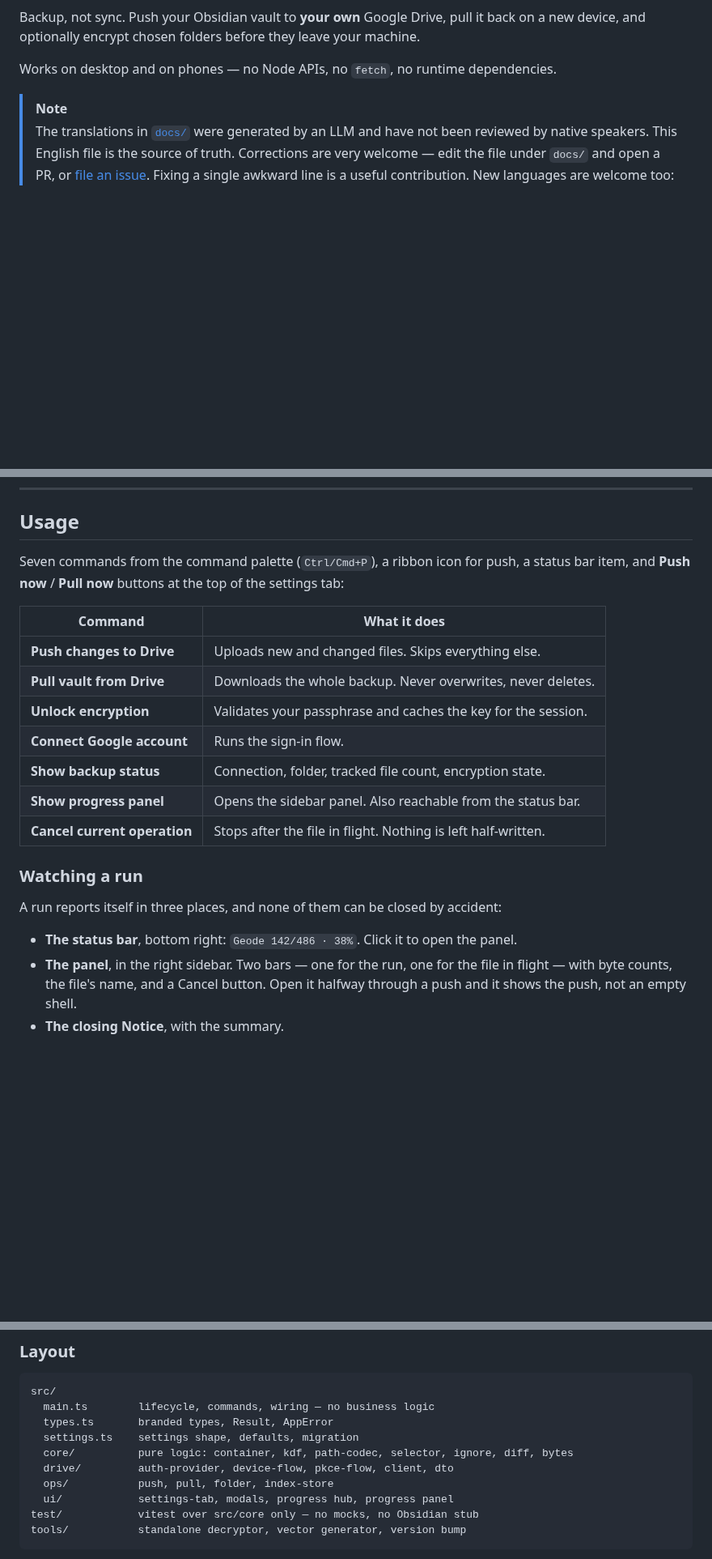
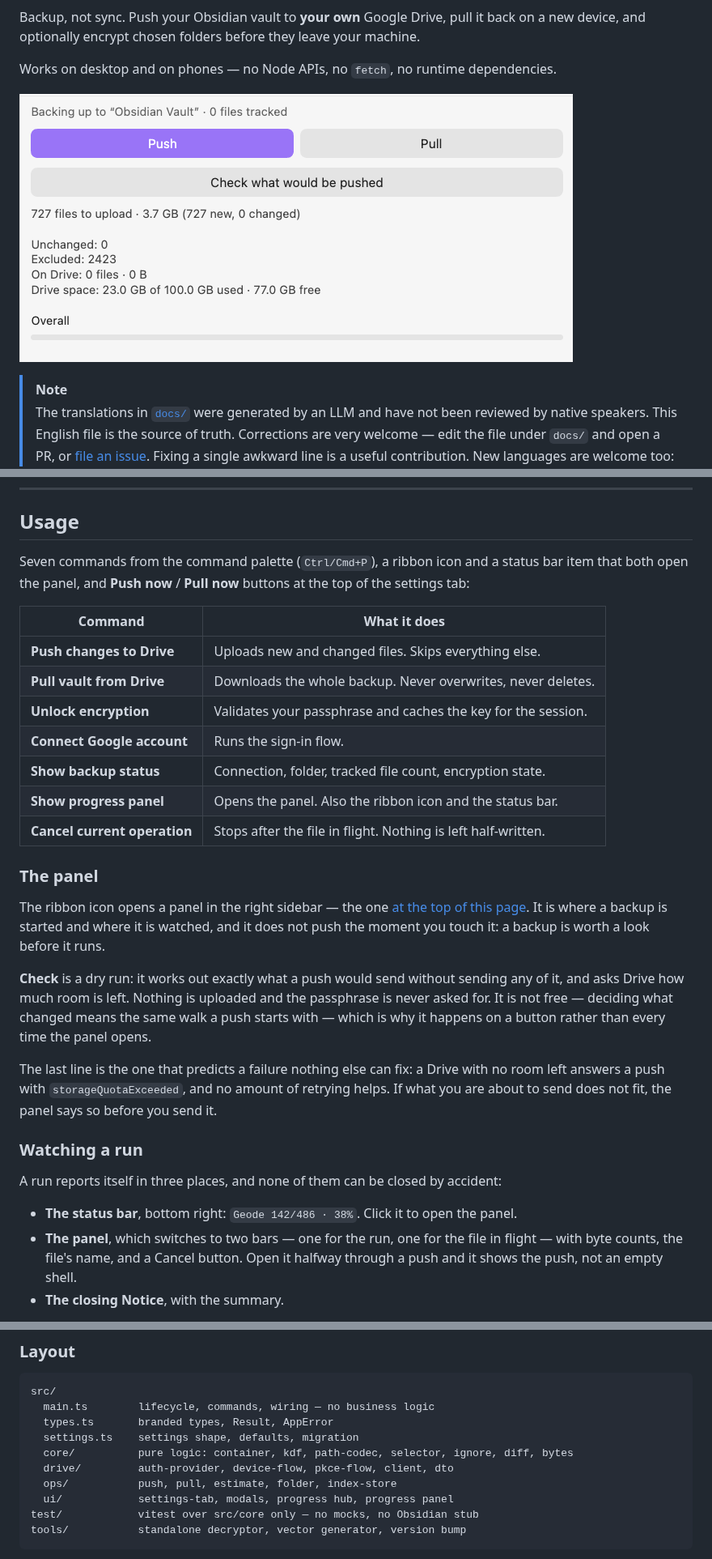
Before and after one commit to lif0/geode-drive-backup, a Markdown page: README.md, 3 parts joined by grey strips. Shown at 81% size. GitHub-like rendering; pictures changed too: docs/assets/panel.png (added); blank space fills up the shorter version.

```diff
--- a/README.md
+++ b/README.md
@@ -13,6 +13,11 @@ Backup, not sync. Push your Obsidian vault to **your own** Google Drive, pull it
 device, and optionally encrypt chosen folders before they leave your machine.
 
 Works on desktop and on phones — no Node APIs, no `fetch`, no runtime dependencies.
+
+![The GeodeDrive panel in the Obsidian sidebar. Push and Pull buttons above a dry run reading "727
+files to upload · 3.7 GB (727 new, 0 changed)", then a breakdown: 2423 files excluded, nothing on
+Drive yet, and 23.0 GB of 100.0 GB of Drive space used with 77.0 GB
+free.](docs/assets/panel.png)
 
 > [!NOTE]
 > The translations in [`docs/`](docs/) were generated by an LLM and have not been reviewed by native
@@ -118,8 +123,8 @@ demand.
 
 ## Usage
 
-Seven commands from the command palette (`Ctrl/Cmd+P`), a ribbon icon for push, a status bar item,
-and **Push now** / **Pull now** buttons at the top of the settings tab:
+Seven commands from the command palette (`Ctrl/Cmd+P`), a ribbon icon and a status bar item that
+both open the panel, and **Push now** / **Pull now** buttons at the top of the settings tab:
 
 | Command                      | What it does                                                  |
 | ---------------------------- | ------------------------------------------------------------- |
@@ -128,8 +133,25 @@ and **Push now** / **Pull now** buttons at the top of the settings tab:
 | **Unlock encryption**        | Validates your passphrase and caches the key for the session. |
 | **Connect Google account**   | Runs the sign-in flow.                                        |
 | **Show backup status**       | Connection, folder, tracked file count, encryption state.     |
-| **Show progress panel**      | Opens the sidebar panel. Also reachable from the status bar.  |
+| **Show progress panel**      | Opens the panel. Also the ribbon icon and the status bar.     |
 | **Cancel current operation** | Stops after the file in flight. Nothing is left half-written. |
+
+### The panel
+
+The ribbon icon opens a panel in the right sidebar — the one
+[at the top of this page](#geodedrive). It is where a backup is started and where it is watched, and
+it does not push the moment you touch it: a backup is worth a look before it runs.
+
+**Check** is a dry run: it works out exactly what a push would send without
+sending any of it, and asks Drive how much room is left. Nothing is uploaded and
+the passphrase is never asked for. It is not free — deciding what changed means
+the same walk a push starts with — which is why it happens on a button rather
+than every time the panel opens.
+
+The last line is the one that predicts a failure nothing else can fix: a Drive
+with no room left answers a push with `storageQuotaExceeded`, and no amount of
+retrying helps. If what you are about to send does not fit, the panel says so
+before you send it.
 
 ### Watching a run
 
@@ -137,9 +159,9 @@ A run reports itself in three places, and none of them can be closed by
 accident:
 
 - **The status bar**, bottom right: `Geode 142/486 · 38%`. Click it to open the panel.
-- **The panel**, in the right sidebar. Two bars — one for the run, one for the file in flight —
-  with byte counts, the file's name, and a Cancel button. Open it halfway through a push and it
-  shows the push, not an empty shell.
+- **The panel**, which switches to two bars — one for the run, one for the file in flight — with
+  byte counts, the file's name, and a Cancel button. Open it halfway through a push and it shows
+  the push, not an empty shell.
 - **The closing Notice**, with the summary.
 
 The overall bar is measured in bytes, not files, and it is honest from the first frame: the plan
@@ -473,7 +495,7 @@ src/
   settings.ts    settings shape, defaults, migration
   core/          pure logic: container, kdf, path-codec, selector, ignore, diff, bytes
   drive/         auth-provider, device-flow, pkce-flow, client, dto
-  ops/           push, pull, folder, index-store
+  ops/           push, pull, estimate, folder, index-store
   ui/            settings-tab, modals, progress hub, progress panel
 test/            vitest over src/core only — no mocks, no Obsidian stub
 tools/           standalone decryptor, vector generator, version bump
```
Also changed, not shown: 8 other files.
